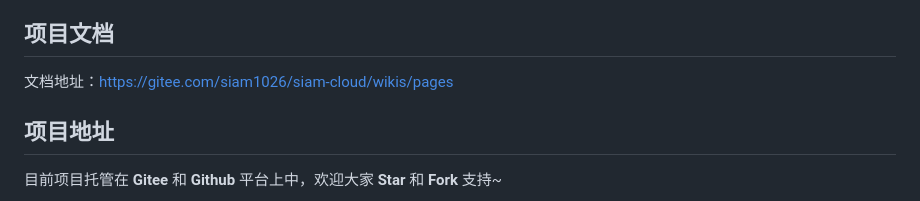
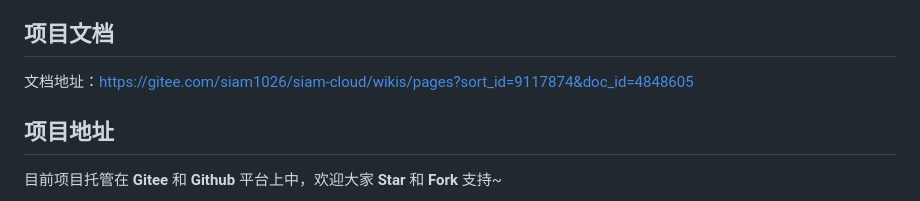
Before and after one commit to siam1026/siam-cloud, a Markdown page: README.md, the part around one of its changes. GitHub-like rendering.

```diff
--- a/README.md
+++ b/README.md
@@ -144,7 +144,7 @@ com.siam
 
 ## 项目文档
 
-文档地址：[https://gitee.com/siam1026/siam-cloud/wikis/pages](https://gitee.com/siam1026/siam-cloud/wikis/pages?sort_id=9117874&doc_id=4848605)
+文档地址：https://gitee.com/siam1026/siam-cloud/wikis/pages?sort_id=9117874&doc_id=4848605
 
 ## 项目地址
 
```
Also changed, not shown: other parts of README.md (+1 -1 lines).
